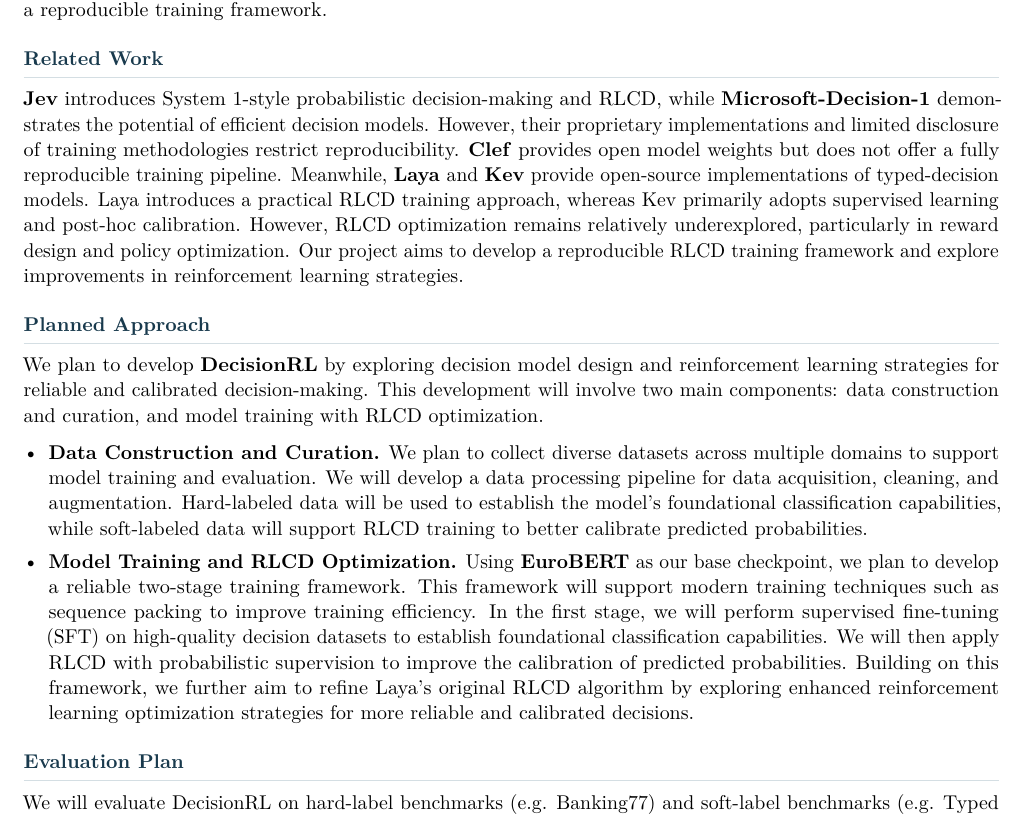
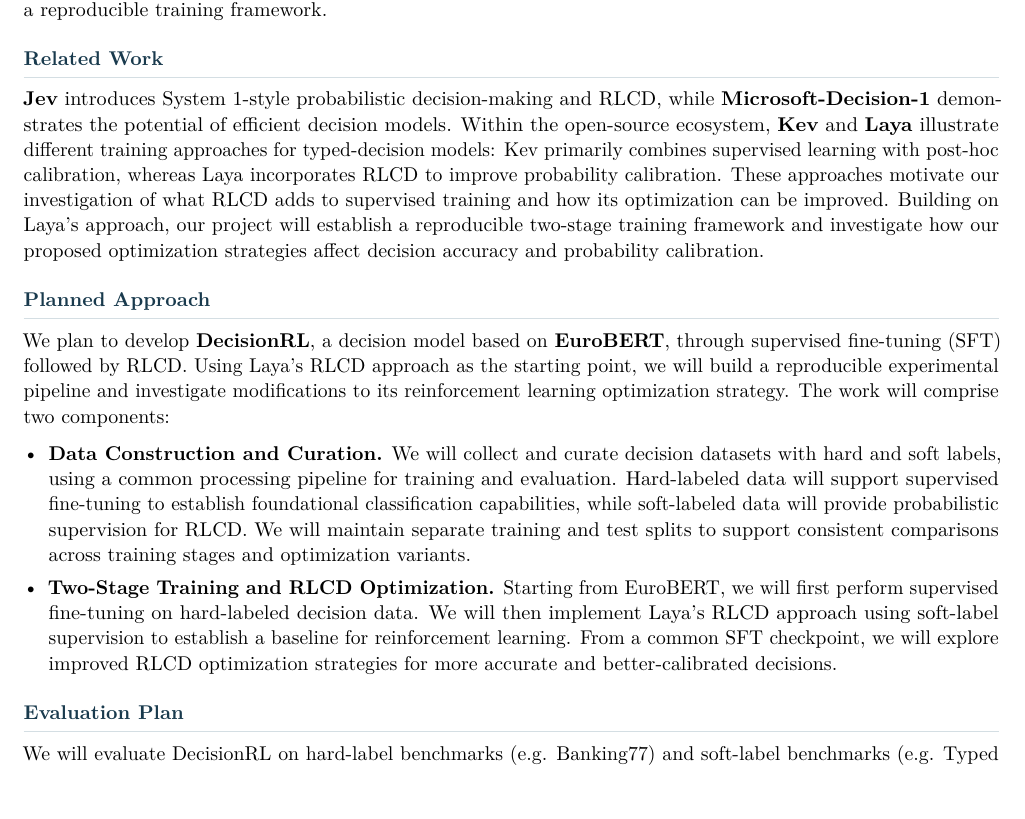
Before and after one commit to yanyundoris/ME2502_RL_Project, a LaTeX document (materials/rlcd_proposal.tex): part of the page, cut so that both start at the same text. Compiled offline with pdfLaTeX.

Commit message:
更新RLCD提案文档，优化相关工作和计划方法部分，明确决策模型的训练框架及数据处理策略

```diff
--- a/materials/rlcd_proposal.tex
+++ b/materials/rlcd_proposal.tex
@@ -107,89 +107,62 @@
 
 \section*{Related Work}
 
-% \textbf{Jev} introduces System 1-style probabilistic
-% decision-making and RLCD as an alternative to
-% autoregressive reasoning.
-% However, its model weights, training code, and full
-% training recipe remain proprietary, limiting
-% independent reproduction.
-% \textbf{Laya} provides an open-source implementation
-% of Jev-compatible typed decisions and RLCD,
-% offering an accessible foundation for further research.
-% \textbf{Sev} investigates RLCD optimization through
-% independent reproduction and analysis.
-% \textbf{Kev} and \textbf{Strands Decider} extend the
-% open-source decision-model ecosystem through
-% alternative architectures and training pipelines. Despite these advances, RLCD optimization remains
-% relatively underexplored, particularly in reward
-% design and policy optimization.
-% Our project aims to develop a reproducible RLCD
-% training framework and investigate improvements
-% to its optimization.
-
 \textbf{Jev} introduces System 1-style probabilistic
 decision-making and RLCD, while
 \textbf{Microsoft-Decision-1} demonstrates the potential
 of efficient decision models.
-However, their proprietary implementations and
-limited disclosure of training methodologies
-restrict reproducibility.
-\textbf{Clef} provides open model weights but
-does not offer a fully reproducible training pipeline. Meanwhile, \textbf{Laya} and \textbf{Kev} provide
-open-source implementations of typed-decision models.
-Laya introduces a practical RLCD training approach,
-whereas Kev primarily adopts supervised learning
-and post-hoc calibration.
-However, RLCD optimization remains relatively
-underexplored, particularly in reward design
-and policy optimization.
-Our project aims to develop a reproducible RLCD
-training framework and explore improvements
-in reinforcement learning strategies.
-
+Within the open-source ecosystem, \textbf{Kev} and
+\textbf{Laya} illustrate different training approaches
+for typed-decision models: Kev primarily combines
+supervised learning with post-hoc calibration,
+whereas Laya incorporates RLCD to improve probability
+calibration.
+These approaches motivate our investigation of what
+RLCD adds to supervised training and how its
+optimization can be improved.
+Building on Laya's approach, our project will establish
+a reproducible two-stage training framework and
+investigate how our proposed optimization strategies
+affect decision accuracy and probability calibration.
 
 % ==================================================
 % Planned Approach
 % ==================================================
 
-
 \section*{Planned Approach}
 
-We plan to develop \textbf{DecisionRL} by exploring
-decision model design and reinforcement learning
-strategies for reliable and calibrated decision-making.
-This development will involve two main components:
-data construction and curation, and model training
-with RLCD optimization.
+We plan to develop \textbf{DecisionRL}, a decision model
+based on \textbf{EuroBERT}, through supervised
+fine-tuning (SFT) followed by RLCD.
+Using Laya's RLCD approach as the starting point,
+we will build a reproducible experimental pipeline
+and investigate modifications to its reinforcement
+learning optimization strategy.
+The work will comprise two components:
 
 \begin{itemize}
 
   \item \textbf{Data Construction and Curation.}
-  We plan to collect diverse datasets across multiple
-  domains to support model training and evaluation.
-  We will develop a data processing pipeline for data
-  acquisition, cleaning, and augmentation.
-  Hard-labeled data will be used to establish the
-  model's foundational classification capabilities,
-  while soft-labeled data will support RLCD training
-  to better calibrate predicted probabilities.
+  We will collect and curate decision datasets with
+  hard and soft labels, using a common processing
+  pipeline for training and evaluation.
+  Hard-labeled data will support supervised fine-tuning
+  to establish foundational classification capabilities,
+  while soft-labeled data will provide probabilistic
+  supervision for RLCD.
+  We will maintain separate training and test splits
+  to support consistent comparisons across training
+  stages and optimization variants.
 
-  \item \textbf{Model Training and RLCD Optimization.}
-  Using \textbf{EuroBERT} as our base checkpoint,
-  we plan to develop a reliable two-stage training
-  framework. This framework will support modern
-  training techniques such as sequence packing to
-  improve training efficiency.
-  In the first stage, we will perform supervised
-  fine-tuning (SFT) on high-quality decision datasets
-  to establish foundational classification capabilities.
-  We will then apply RLCD with probabilistic
-  supervision to improve the calibration of predicted
-  probabilities.
-  Building on this framework, we further aim to refine
-  Laya's original RLCD algorithm by exploring enhanced
-  reinforcement learning optimization strategies for
-  more reliable and calibrated decisions.
+  \item \textbf{Two-Stage Training and RLCD Optimization.}
+  Starting from EuroBERT, we will first perform
+  supervised fine-tuning on hard-labeled decision data.
+  We will then implement Laya's RLCD approach using
+  soft-label supervision to establish a baseline
+  for reinforcement learning.
+  From a common SFT checkpoint, we will explore
+  improved RLCD optimization strategies for more
+  accurate and better-calibrated decisions.
 
 \end{itemize}
 
```
Also changed, not shown: 1 other file.
